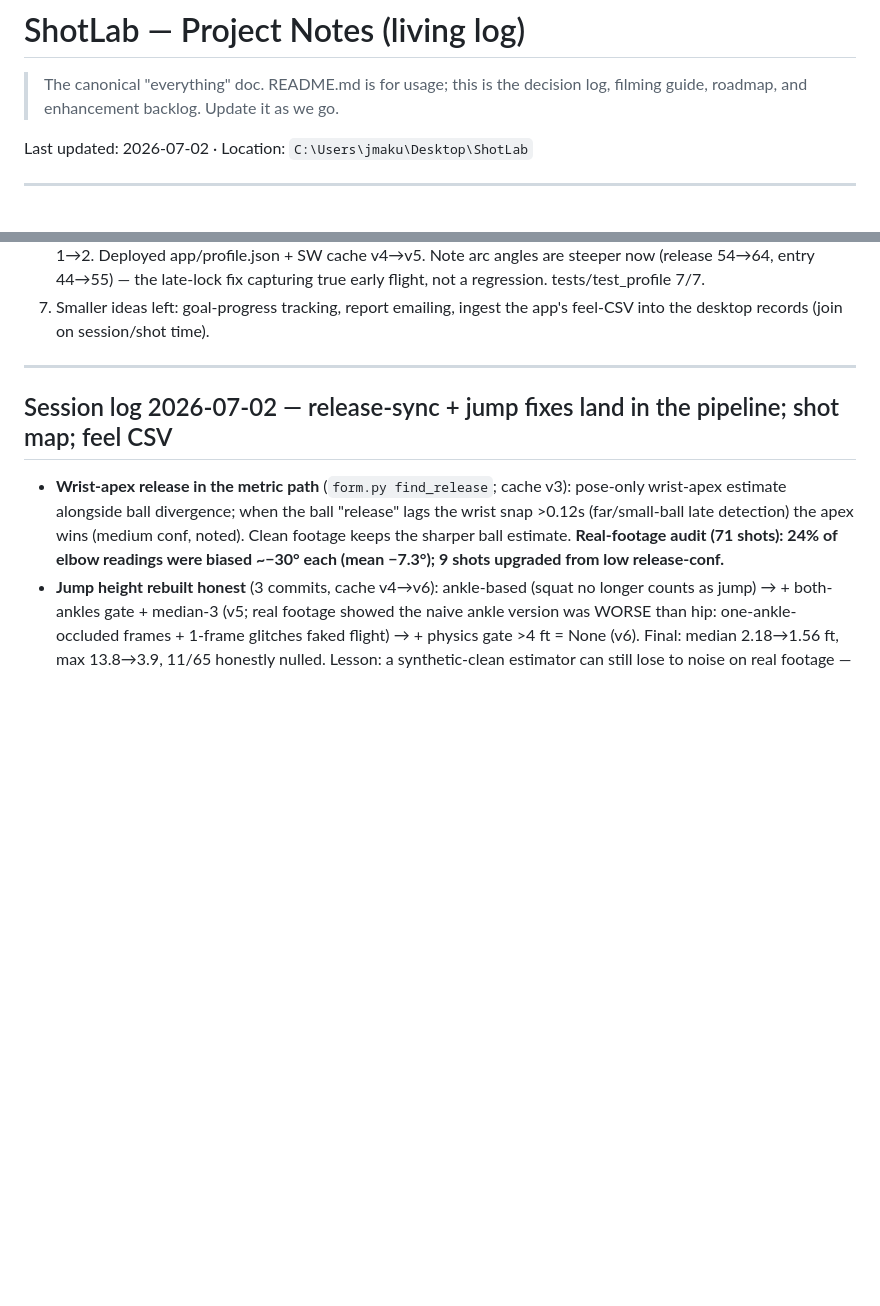
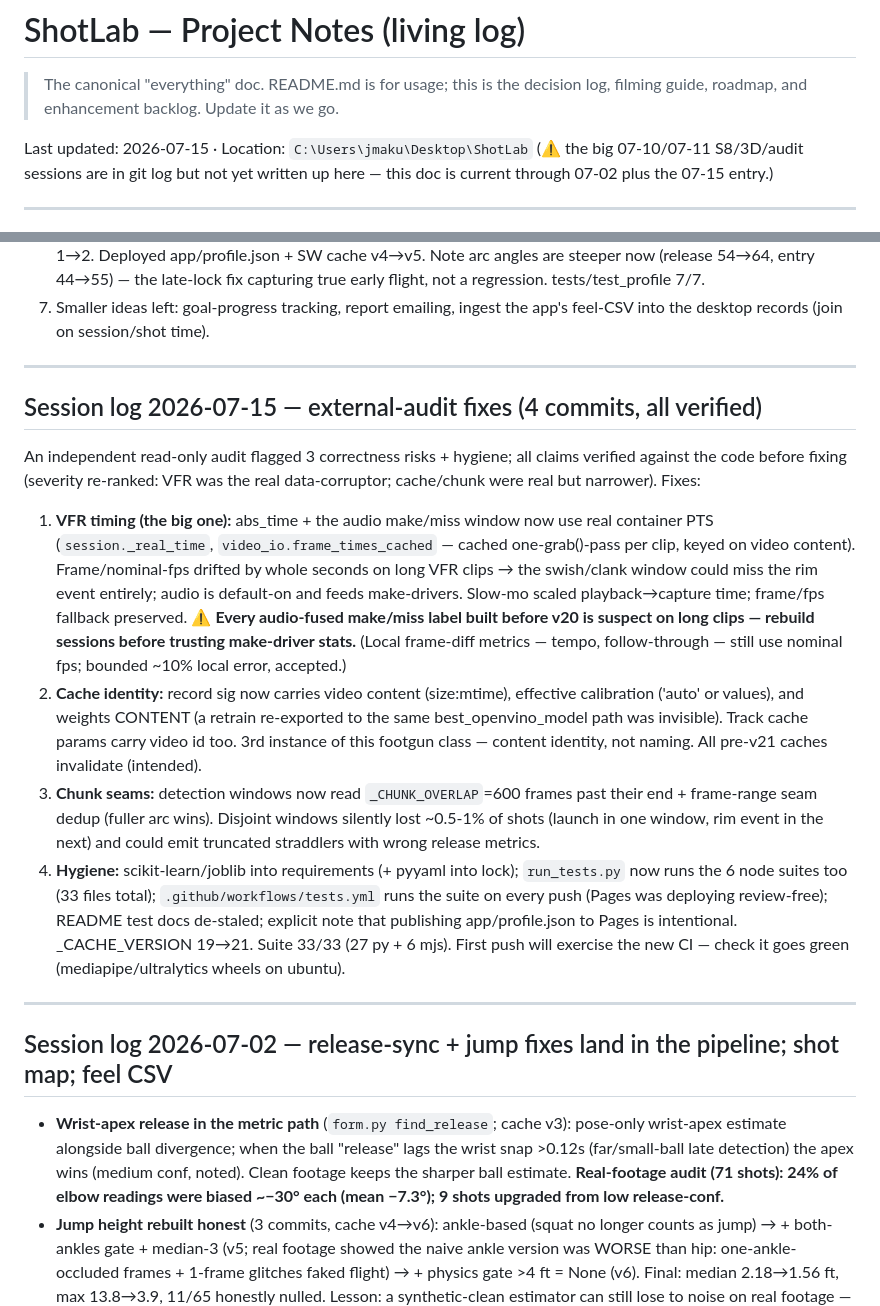
Before and after one commit to jmakula87/shotlab, a Markdown page: PROJECT_NOTES.md, 2 parts joined by grey strips. Drawn GitHub-style; blank space fills up the shorter version.

Commit message:
Notes: 2026-07-15 external-audit-fix session log
Co-Authored-By: Claude Fable 5 <noreply@anthropic.com>

```diff
--- a/PROJECT_NOTES.md
+++ b/PROJECT_NOTES.md
@@ -3,7 +3,9 @@
 > The canonical "everything" doc. README.md is for usage; this is the decision
 > log, filming guide, roadmap, and enhancement backlog. Update it as we go.
 
-Last updated: 2026-07-02 · Location: `C:\Users\jmaku\Desktop\ShotLab`
+Last updated: 2026-07-15 · Location: `C:\Users\jmaku\Desktop\ShotLab`
+(⚠️ the big 07-10/07-11 S8/3D/audit sessions are in git log but not yet
+written up here — this doc is current through 07-02 plus the 07-15 entry.)
 
 ---
 
@@ -193,6 +195,39 @@ re-exported (personal elbow ideal 117°). Full suite 16/16 + JS green.
    true early flight, not a regression. tests/test_profile 7/7.
 7. Smaller ideas left: goal-progress tracking, report emailing, ingest the app's
    feel-CSV into the desktop records (join on session/shot time).
+
+---
+
+## Session log 2026-07-15 — external-audit fixes (4 commits, all verified)
+An independent read-only audit flagged 3 correctness risks + hygiene; all
+claims verified against the code before fixing (severity re-ranked: VFR was
+the real data-corruptor; cache/chunk were real but narrower). Fixes:
+1. **VFR timing (the big one):** abs_time + the audio make/miss window now use
+   real container PTS (`session._real_time`, `video_io.frame_times_cached` —
+   cached one-grab()-pass per clip, keyed on video content). Frame/nominal-fps
+   drifted by whole seconds on long VFR clips → the swish/clank window could
+   miss the rim event entirely; audio is default-on and feeds make-drivers.
+   Slow-mo scaled playback→capture time; frame/fps fallback preserved.
+   ⚠️ **Every audio-fused make/miss label built before v20 is suspect on
+   long clips — rebuild sessions before trusting make-driver stats.**
+   (Local frame-diff metrics — tempo, follow-through — still use nominal fps;
+   bounded ~10% local error, accepted.)
+2. **Cache identity:** record sig now carries video content (size:mtime),
+   effective calibration ('auto' or values), and weights CONTENT (a retrain
+   re-exported to the same best_openvino_model path was invisible). Track
+   cache params carry video id too. 3rd instance of this footgun class —
+   content identity, not naming. All pre-v21 caches invalidate (intended).
+3. **Chunk seams:** detection windows now read `_CHUNK_OVERLAP`=600 frames
+   past their end + frame-range seam dedup (fuller arc wins). Disjoint windows
+   silently lost ~0.5-1% of shots (launch in one window, rim event in the
+   next) and could emit truncated straddlers with wrong release metrics.
+4. **Hygiene:** scikit-learn/joblib into requirements (+ pyyaml into lock);
+   `run_tests.py` now runs the 6 node suites too (33 files total);
+   `.github/workflows/tests.yml` runs the suite on every push (Pages was
+   deploying review-free); README test docs de-staled; explicit note that
+   publishing app/profile.json to Pages is intentional.
+_CACHE_VERSION 19→21. Suite 33/33 (27 py + 6 mjs). First push will exercise
+the new CI — check it goes green (mediapipe/ultralytics wheels on ubuntu).
 
 ---
 
```
